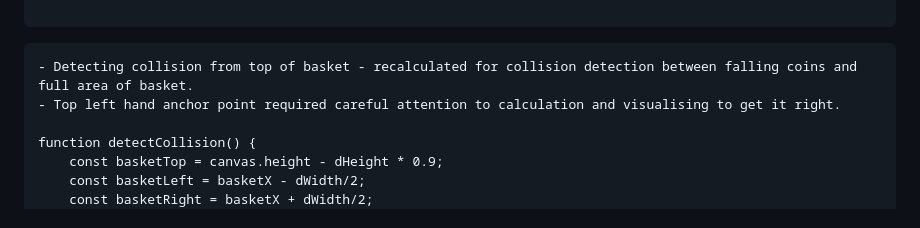
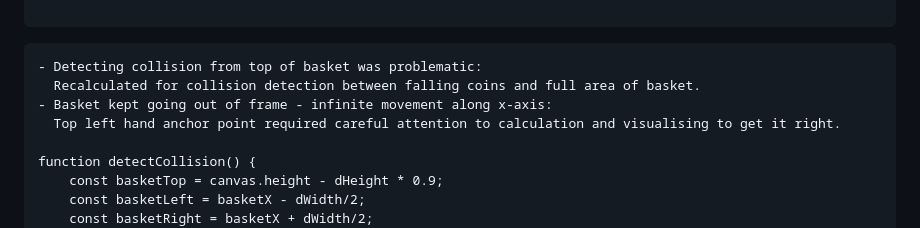
Before and after one commit to llamaonthefence/llamaonthefence.github.io-hangedcoin, a Markdown page: README.md, the part around the change. Drawn GitHub-style.

````diff
--- a/README.md
+++ b/README.md
@@ -101,8 +101,10 @@ const handleDifficultySelection = (difficulty,event) => {
 
 ```
 ```
-- Detecting collision from top of basket - recalculated for collision detection between falling coins and full area of basket.
-- Top left hand anchor point required careful attention to calculation and visualising to get it right.
+- Detecting collision from top of basket was problematic:
+  Recalculated for collision detection between falling coins and full area of basket.
+- Basket kept going out of frame - infinite movement along x-axis:
+  Top left hand anchor point required careful attention to calculation and visualising to get it right.
 
 function detectCollision() {
     const basketTop = canvas.height - dHeight * 0.9;
````
